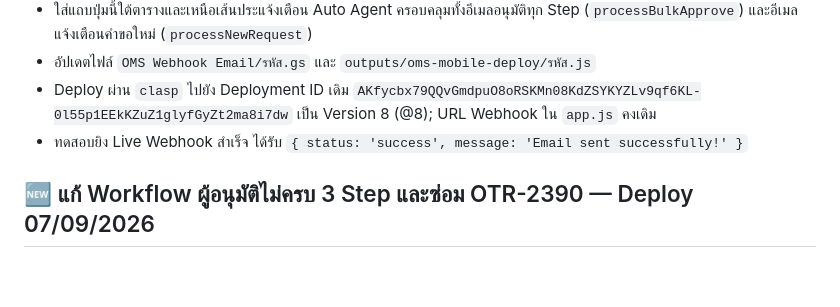
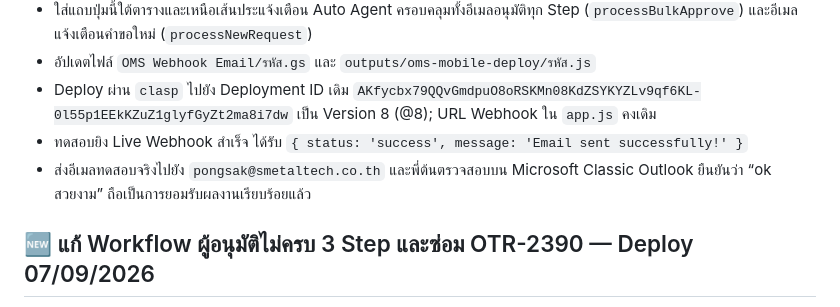
Before and after one commit to smetaltech25/ot-management-system, a Markdown page: DEV_HANDOVER.md, the part around the change. Drawn GitHub-style; blank space fills up the shorter version.

Commit message:
docs: record user acceptance of OMS email v8

```diff
--- a/DEV_HANDOVER.md
+++ b/DEV_HANDOVER.md
@@ -28,6 +28,7 @@
 * อัปเดตไฟล์ `OMS Webhook Email/รหัส.gs` และ `outputs/oms-mobile-deploy/รหัส.js`
 * Deploy ผ่าน `clasp` ไปยัง Deployment ID เดิม `AKfycbx79QQvGmdpuO8oRSKMn08KdZSYKYZLv9qf6KL-0l55p1EEkKZuZ1glyfGyZt2ma8i7dw` เป็น Version 8 (@8); URL Webhook ใน `app.js` คงเดิม
 * ทดสอบยิง Live Webhook สำเร็จ ได้รับ `{ status: 'success', message: 'Email sent successfully!' }`
+* ส่งอีเมลทดสอบจริงไปยัง `pongsak@smetaltech.co.th` และพี่ต้นตรวจสอบบน Microsoft Classic Outlook ยืนยันว่า “ok สวยงาม” ถือเป็นการยอมรับผลงานเรียบร้อยแล้ว
 
 ## 🆕 แก้ Workflow ผู้อนุมัติไม่ครบ 3 Step และซ่อม OTR-2390 — Deploy 07/09/2026
 
```
